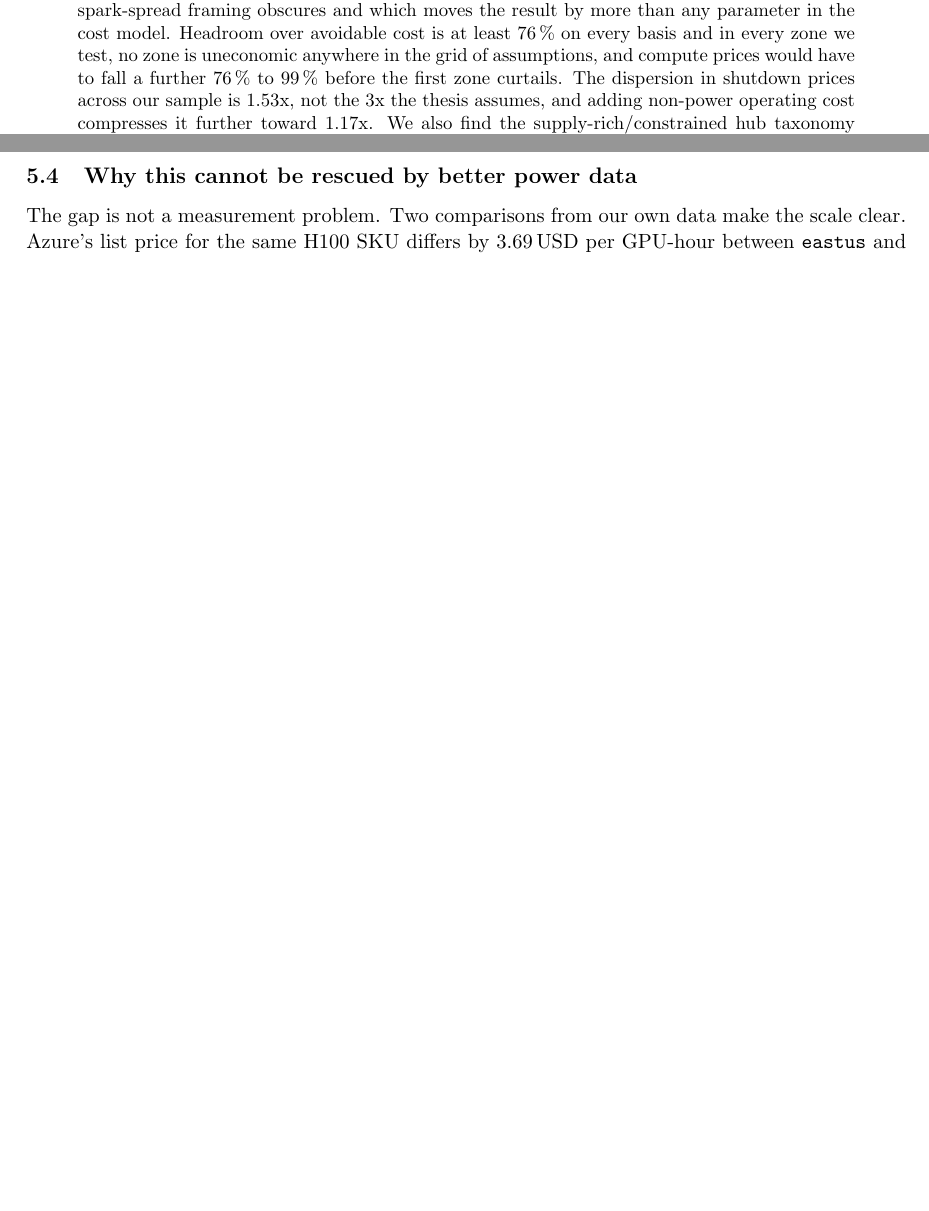
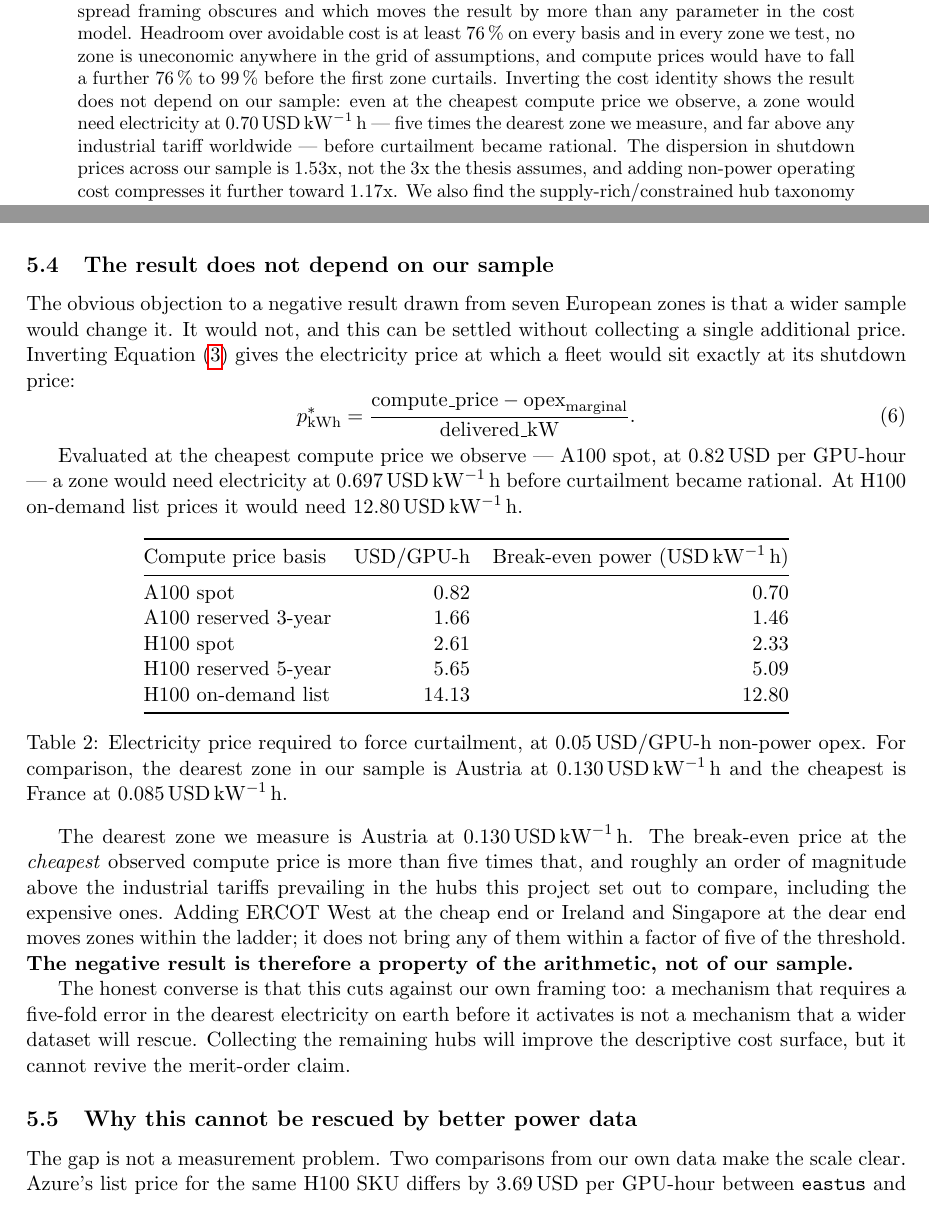
Before and after one commit to skyvan-arch/compute-merit-order, a LaTeX paper (paper/main.tex): two parts of pages 1 and 7 of 10 before the commit and two parts of pages 1 and 7 of 11 after it, joined at a grey line, cut so that both start at the same text, the shorter picture padded with empty space. Compiled offline with pdfLaTeX.

Commit message:
analysis: break-even power price makes the negative result sample-independent
The strongest objection to a null drawn from seven European zones is that a
wider sample would overturn it. Inverting the cost identity settles that
without collecting another price:

    p*_kWh = (compute_price - opex) / delivered_kW

At the CHEAPEST compute price observed (A100 spot, 0.82 USD/GPU-h) a zone
would need electricity at 0.70 USD/kWh before curtailment is rational --
more than 5x the dearest zone measured (Austria, 0.130) and far above any
industrial tariff worldwide. At H100 on-demand list it is 12.80 USD/kWh.

So the result is a property of the arithmetic, not of the sample. Adding
ERCOT West or Singapore reorders the ladder; it cannot bring any zone within
a factor of five of the threshold. Stated in the paper against our own
interest: this also means collecting the remaining hubs cannot revive the
merit-order claim.

New: models.break_even_power_price_usd_kwh + break_even_table,
data/final/break_even_power_price.csv, Table 3, 3 tests including a
round-trip that feeds the break-even price back through shutdown_price().

45 tests, ruff and mypy strict clean, 13 verified numeric claims.

```diff
--- a/paper/main.tex
+++ b/paper/main.tex
@@ -38,7 +38,12 @@ obscures and which moves the result by more than any parameter in the cost
 model. Headroom over avoidable cost is at least \SI{76}{\percent} on every
 basis and in every zone we test, no zone is uneconomic anywhere in the grid
 of assumptions, and compute prices would have to fall a further
-\SIrange{76}{99}{\percent} before the first zone curtails. The dispersion in
+\SIrange{76}{99}{\percent} before the first zone curtails. Inverting the
+cost identity shows the result does not depend on our sample: even at the
+cheapest compute price we observe, a zone would need electricity at
+\SI{0.70}{\usd\per\kWh} --- five times the dearest zone we measure, and far
+above any industrial tariff worldwide --- before curtailment became
+rational. The dispersion in
 shutdown prices across our sample is \num{1.53}x, not the \num{3}x the
 thesis assumes, and adding non-power operating cost compresses it further
 toward \num{1.17}x. We also find the supply-rich/constrained hub taxonomy
@@ -356,6 +361,62 @@ as --- or larger than --- the entire power cost, the dispersion that
 actually drives a merit order is materially below the dispersion in
 electricity prices that motivates it.
 
+\subsection{The result does not depend on our sample}
+
+The obvious objection to a negative result drawn from seven European zones
+is that a wider sample would change it. It would not, and this can be
+settled without collecting a single additional price. Inverting
+Equation~\eqref{eq:shutdown-price} gives the electricity price at which a
+fleet would sit exactly at its shutdown price:
+\begin{equation}
+  \label{eq:break-even}
+  p^{*}_{\text{kWh}} =
+  \frac{\text{compute\_price} - \text{opex}_{\text{marginal}}}
+       {\text{delivered\_kW}}.
+\end{equation}
+
+% CMO-CHECK: break_even_power_price.csv | benchmark_id=a100_spot,opex_assumption_usd_gpu_hour=0.05 | break_even_power_usd_kwh | 0.6971
+% CMO-CHECK: break_even_power_price.csv | benchmark_id=h100_on_demand,opex_assumption_usd_gpu_hour=0.05 | break_even_power_usd_kwh | 12.8032
+Evaluated at the cheapest compute price we observe --- A100 spot, at
+\SI{0.82}{\usd} per GPU-hour --- a zone would need electricity at
+\SI{0.697}{\usd\per\kWh} before curtailment became rational. At H100
+on-demand list prices it would need \SI{12.80}{\usd\per\kWh}.
+
+\begin{table}[h]
+\centering
+\begin{tabular}{@{}lrr@{}}
+\toprule
+Compute price basis & \si{\usd}/GPU-h & Break-even power (\si{\usd\per\kWh}) \\
+\midrule
+A100 spot            &  0.82 &  0.70 \\
+A100 reserved 3-year &  1.66 &  1.46 \\
+H100 spot            &  2.61 &  2.33 \\
+H100 reserved 5-year &  5.65 &  5.09 \\
+H100 on-demand list  & 14.13 & 12.80 \\
+\bottomrule
+\end{tabular}
+\caption{Electricity price required to force curtailment, at
+\SI{0.05}{\usd}/GPU-h non-power opex. For comparison, the dearest zone in
+our sample is Austria at \SI{0.130}{\usd\per\kWh} and the cheapest is
+France at \SI{0.085}{\usd\per\kWh}.}
+\label{tab:break-even}
+\end{table}
+
+The dearest zone we measure is Austria at \SI{0.130}{\usd\per\kWh}. The
+break-even price at the \emph{cheapest} observed compute price is more than
+five times that, and roughly an order of magnitude above the industrial
+tariffs prevailing in the hubs this project set out to compare, including
+the expensive ones. Adding ERCOT West at the cheap end or Ireland and
+Singapore at the dear end moves zones within the ladder; it does not bring
+any of them within a factor of five of the threshold. \textbf{The negative
+result is therefore a property of the arithmetic, not of our sample.}
+
+The honest converse is that this cuts against our own framing too: a
+mechanism that requires a five-fold error in the dearest electricity on
+earth before it activates is not a mechanism that a wider dataset will
+rescue. Collecting the remaining hubs will improve the descriptive cost
+surface, but it cannot revive the merit-order claim.
+
 \subsection{Why this cannot be rescued by better power data}
 
 The gap is not a measurement problem. Two comparisons from our own data
```
Also changed, not shown: data/final/break_even_power_price.csv (added, +28 -0 lines), 2 other files.
